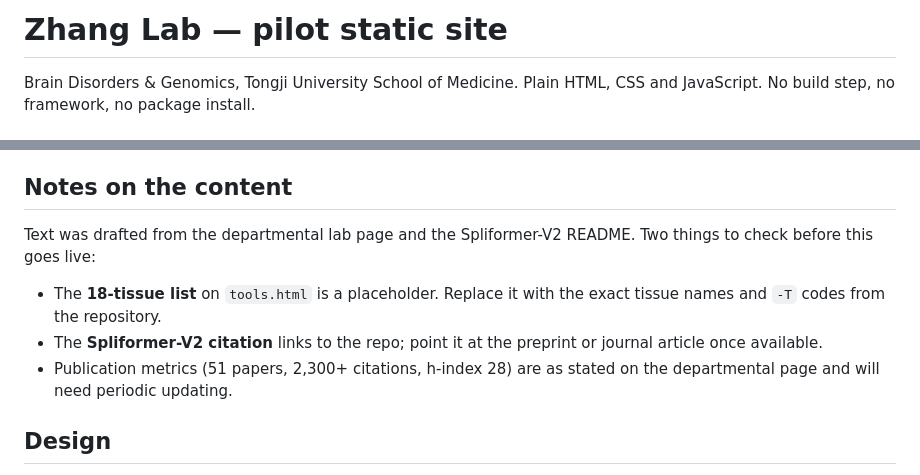
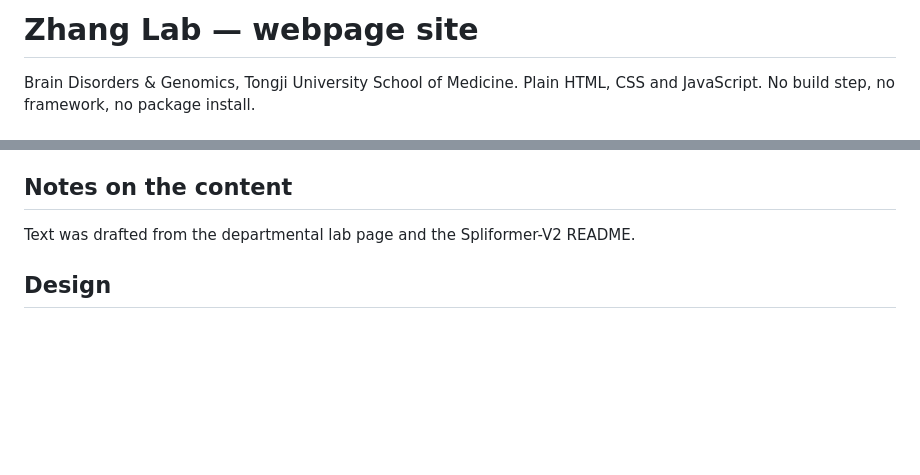
Before and after one commit to TJ-zhanglab/zhangminglab-site, a Markdown page: README.md, 2 parts joined by grey strips. Rendered like a GitHub page; blank space fills up the shorter version.

```diff
--- a/README.md
+++ b/README.md
@@ -1,4 +1,4 @@
-# Zhang Lab — pilot static site
+# Zhang Lab — webpage site
 
 Brain Disorders & Genomics, Tongji University School of Medicine.
 Plain HTML, CSS and JavaScript. No build step, no framework, no package install.
@@ -72,14 +72,7 @@ chips. Nothing else needs touching.
 ## Notes on the content
 
 Text was drafted from the departmental lab page and the Spliformer-V2 README.
-Two things to check before this goes live:
 
-- The **18-tissue list** on `tools.html` is a placeholder. Replace it with the
-  exact tissue names and `-T` codes from the repository.
-- The **Spliformer-V2 citation** links to the repo; point it at the preprint
-  or journal article once available.
-- Publication metrics (51 papers, 2,300+ citations, h-index 28) are as stated
-  on the departmental page and will need periodic updating.
 
 ## Design
 
```
